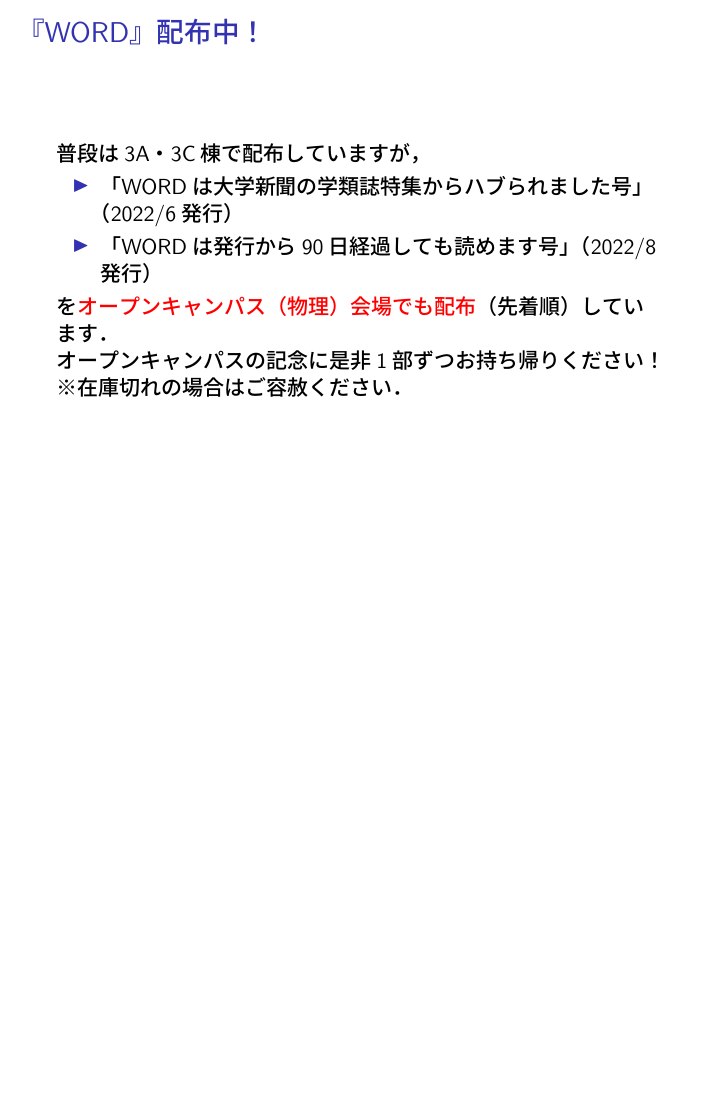
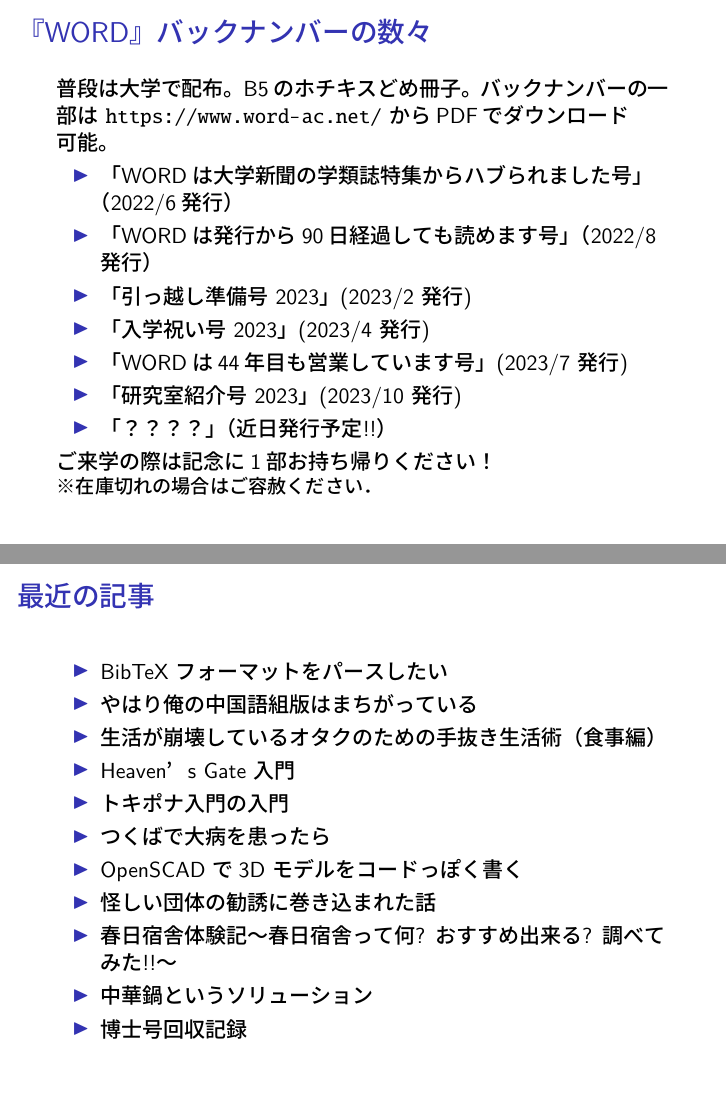
Before and after one commit to WORD-COINS/opencampus-slide, LaTeX slides (slide.tex): page 5 of 13 before the commit and pages 5 and 6 of 10 after it, the two joined at a grey line, the shorter picture padded with empty space. Compiled offline with LuaLaTeX.

Commit message:
feat: N/S高生への紹介用に色々書き換え

```diff
--- a/slide.tex
+++ b/slide.tex
@@ -9,7 +9,7 @@
 % タイトルの設定
 \title{\textbf{WORD編集部のご案内}}
 \author{WORD編集部\\\url{https://www.word-ac.net/}, \href{https://twitter.com/word\_tsukuba}{@word\_tsukuba}}
-\date{2022年8月11日}   % <-- その年のオーキャンの日付にする
+\date{2023年10月23日}   % <-- その年のオーキャンの日付にする
 \begin{document}
 \maketitle
 \begin{frame}[plain]{「WORD編集部」って何？}
@@ -45,18 +45,41 @@
   \includegraphics[width=32mm]{img/word52.pdf}
  \end{figure}
 \end{frame}
-\begin{frame}[plain]{『WORD』配布中！}
- 普段は3A・3C棟で配布していますが，
+\begin{frame}[plain]{『WORD』バックナンバーの数々}
+ 普段は大学で配布。B5のホチキスどめ冊子。
+	バックナンバーの一部は \url{https://www.word-ac.net/} からPDFでダウンロード可能。
+
 \begin{itemize}
  \item 「WORDは大学新聞の学類誌特集からハブられました号」（2022/6発行）
  \item 「WORDは発行から90日経過しても読めます号」（2022/8発行）
+ \item 「引っ越し準備号 2023」(2023/2 発行)
+ \item  「入学祝い号 2023」(2023/4 発行)
+ \item 「WORDは44年目も営業しています号」(2023/7 発行)
+ \item 「研究室紹介号 2023」(2023/10 発行)
+ \item 「？？？？」（近日発行予定!!）
 \end{itemize}
-を\alert{オープンキャンパス（物理）会場でも配布}（先着順）しています．
 
-オープンキャンパスの記念に是非1部ずつお持ち帰りください！
+ご来学の際は記念に1部お持ち帰りください！
 
-※在庫切れの場合はご容赦ください．
+	\small{※在庫切れの場合はご容赦ください．}
 \end{frame}
+
+\begin{frame}{最近の記事}
+	\begin{itemize}
+		\item BibTeX フォーマットをパースしたい
+		\item やはり俺の中国語組版はまちがっている
+		\item 生活が崩壊しているオタクのための手抜き生活術（食事編）
+		\item Heaven’s Gate 入門
+		\item トキポナ入門の入門
+		\item つくばで大病を患ったら
+		\item OpenSCAD で3D モデルをコードっぽく書く
+		\item 怪しい団体の勧誘に巻き込まれた話
+		\item 春日宿舎体験記〜春日宿舎って何? おすすめ出来る? 調べてみた!!〜
+		\item 中華鍋というソリューション
+		\item 博士号回収記録
+	\end{itemize}
+\end{frame}
+
 \begin{frame}[plain]{WORD編集部室(3C212)}
  \begin{itemize}
   \item 技術書の詰まった本棚
```
Also changed, not shown: slide.tex (36 more changed lines).
